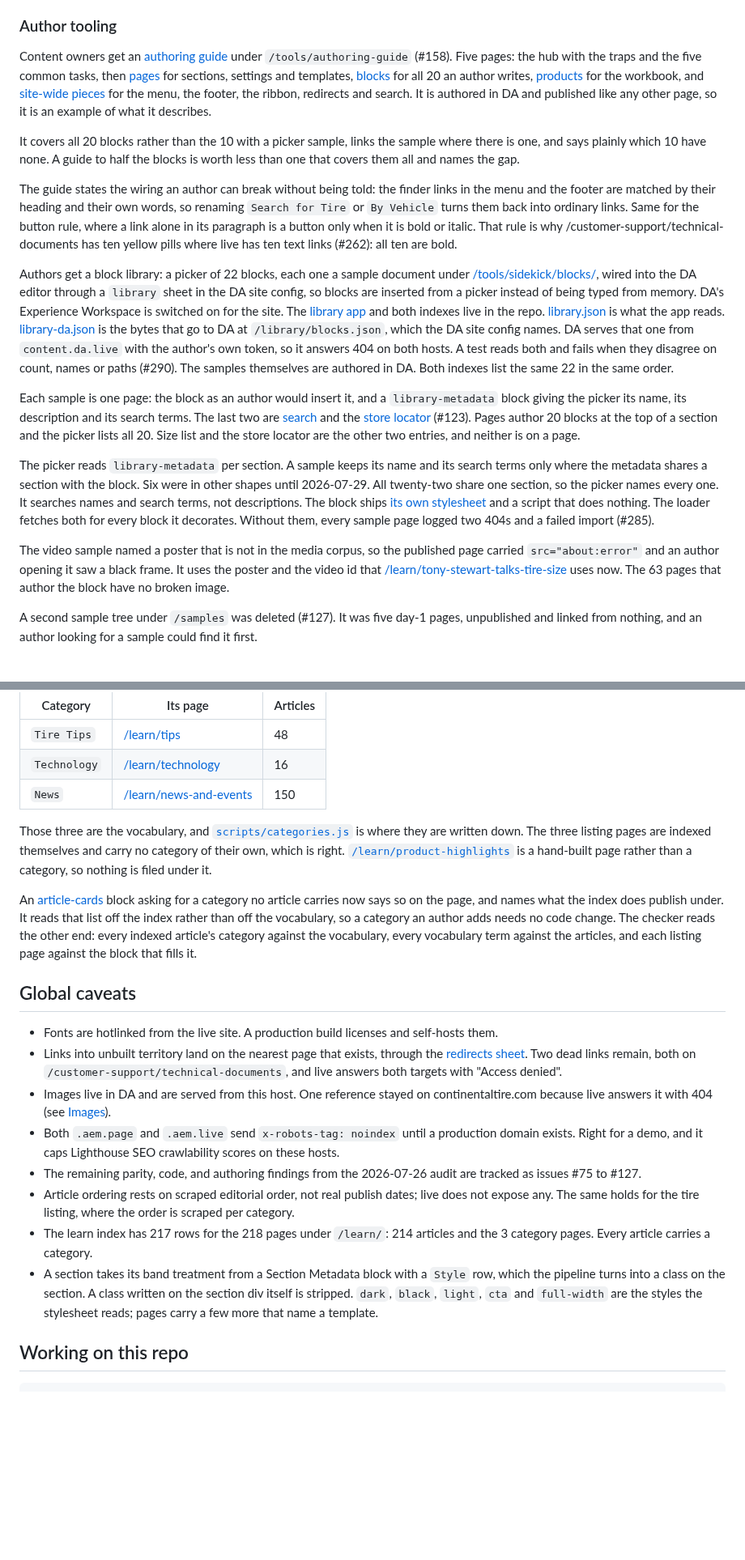
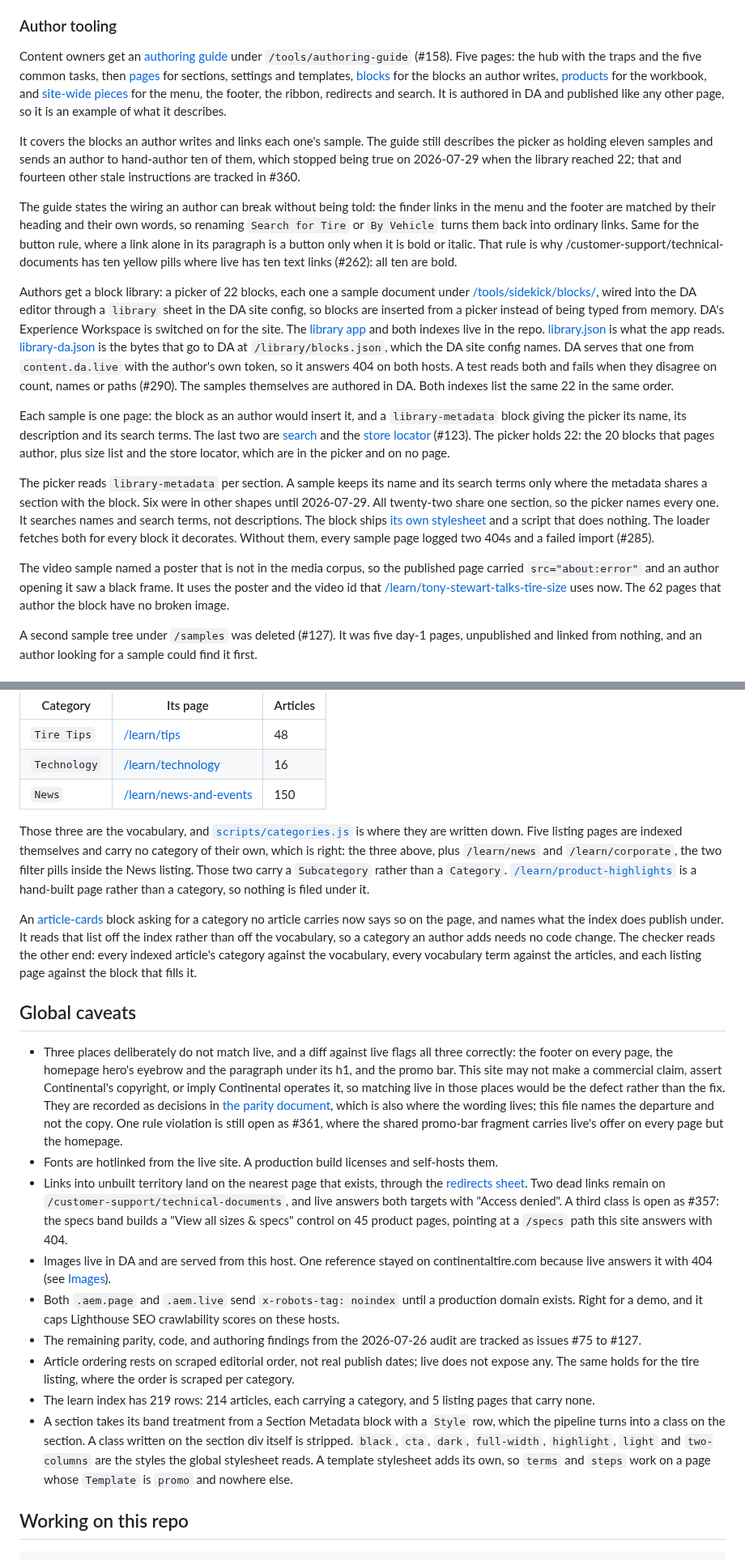
Before and after one commit to cloudadoption/contitires, a Markdown page: README.md, 2 parts joined by grey strips. Shown at 81% size. GitHub-like rendering; blank space fills up the shorter version.

```diff
--- a/README.md
+++ b/README.md
@@ -244,19 +252,19 @@ Differs from live: no image reference is left on continentaltire.com. The last o
 
 ### Author tooling
 
-Content owners get an [authoring guide](https://main--contitires--cloudadoption.aem.live/tools/authoring-guide) under `/tools/authoring-guide` (#158). Five pages: the hub with the traps and the five common tasks, then [pages](https://main--contitires--cloudadoption.aem.live/tools/authoring-guide/pages) for sections, settings and templates, [blocks](https://main--contitires--cloudadoption.aem.live/tools/authoring-guide/blocks) for all 20 an author writes, [products](https://main--contitires--cloudadoption.aem.live/tools/authoring-guide/products) for the workbook, and [site-wide pieces](https://main--contitires--cloudadoption.aem.live/tools/authoring-guide/site-wide) for the menu, the footer, the ribbon, redirects and search. It is authored in DA and published like any other page, so it is an example of what it describes.
+Content owners get an [authoring guide](https://main--contitires--cloudadoption.aem.live/tools/authoring-guide) under `/tools/authoring-guide` (#158). Five pages: the hub with the traps and the five common tasks, then [pages](https://main--contitires--cloudadoption.aem.live/tools/authoring-guide/pages) for sections, settings and templates, [blocks](https://main--contitires--cloudadoption.aem.live/tools/authoring-guide/blocks) for the blocks an author writes, [products](https://main--contitires--cloudadoption.aem.live/tools/authoring-guide/products) for the workbook, and [site-wide pieces](https://main--contitires--cloudadoption.aem.live/tools/authoring-guide/site-wide) for the menu, the footer, the ribbon, redirects and search. It is authored in DA and published like any other page, so it is an example of what it describes.
 
-It covers all 20 blocks rather than the 10 with a picker sample, links the sample where there is one, and says plainly which 10 have none. A guide to half the blocks is worth less than one that covers them all and names the gap.
+It covers the blocks an author writes and links each one's sample. The guide still describes the picker as holding eleven samples and sends an author to hand-author ten of them, which stopped being true on 2026-07-29 when the library reached 22; that and fourteen other stale instructions are tracked in #360.
 
 The guide states the wiring an author can break without being told: the finder links in the menu and the footer are matched by their heading and their own words, so renaming `Search for Tire` or `By Vehicle` turns them back into ordinary links. Same for the button rule, where a link alone in its paragraph is a button only when it is bold or italic. That rule is why /customer-support/technical-documents has ten yellow pills where live has ten text links (#262): all ten are bold.
 
 Authors get a block library: a picker of 22 blocks, each one a sample document under [/tools/sidekick/blocks/](https://main--contitires--cloudadoption.aem.live/tools/sidekick/blocks/perfect-fit), wired into the DA editor through a `library` sheet in the DA site config, so blocks are inserted from a picker instead of being typed from memory. DA's Experience Workspace is switched on for the site. The [library app](tools/sidekick/library.html) and both indexes live in the repo. [library.json](tools/sidekick/library.json) is what the app reads. [library-da.json](tools/sidekick/library-da.json) is the bytes that go to DA at `/library/blocks.json`, which the DA site config names. DA serves that one from `content.da.live` with the author's own token, so it answers 404 on both hosts. A test reads both and fails when they disagree on count, names or paths (#290). The samples themselves are authored in DA. Both indexes list the same 22 in the same order.
 
-Each sample is one page: the block as an author would insert it, and a `library-metadata` block giving the picker its name, its description and its search terms. The last two are [search](https://main--contitires--cloudadoption.aem.live/tools/sidekick/blocks/search) and the [store locator](https://main--contitires--cloudadoption.aem.live/tools/sidekick/blocks/store-locator) (#123). Pages author 20 blocks at the top of a section and the picker lists all 20. Size list and the store locator are the other two entries, and neither is on a page.
+Each sample is one page: the block as an author would insert it, and a `library-metadata` block giving the picker its name, its description and its search terms. The last two are [search](https://main--contitires--cloudadoption.aem.live/tools/sidekick/blocks/search) and the [store locator](https://main--contitires--cloudadoption.aem.live/tools/sidekick/blocks/store-locator) (#123). The picker holds 22: the 20 blocks that pages author, plus size list and the store locator, which are in the picker and on no page.
 
 The picker reads `library-metadata` per section. A sample keeps its name and its search terms only where the metadata shares a section with the block. Six were in other shapes until 2026-07-29. All twenty-two share one section, so the picker names every one. It searches names and search terms, not descriptions. The block ships [its own stylesheet](blocks/library-metadata/library-metadata.css) and a script that does nothing. The loader fetches both for every block it decorates. Without them, every sample page logged two 404s and a failed import (#285).
 
-The video sample named a poster that is not in the media corpus, so the published page carried `src="about:error"` and an author opening it saw a black frame. It uses the poster and the video id that [/learn/tony-stewart-talks-tire-size](https://main--contitires--cloudadoption.aem.live/learn/tony-stewart-talks-tire-size) uses now. The 63 pages that author the block have no broken image.
+The video sample named a poster that is not in the media corpus, so the published page carried `src="about:error"` and an author opening it saw a black frame. It uses the poster and the video id that [/learn/tony-stewart-talks-tire-size](https://main--contitires--cloudadoption.aem.live/learn/tony-stewart-talks-tire-size) uses now. The 62 pages that author the block have no broken image.
 
 A second sample tree under `/samples` was deleted (#127). It was five day-1 pages, unpublished and linked from nothing, and an author looking for a sample could find it first.
 
@@ -379,20 +387,21 @@ An article carries one `Category` value, and a listing filters the index by the
 | `Technology` | [/learn/technology](https://main--contitires--cloudadoption.aem.live/learn/technology) | 16 |
 | `News` | [/learn/news-and-events](https://main--contitires--cloudadoption.aem.live/learn/news-and-events) | 150 |
 
-Those three are the vocabulary, and [`scripts/categories.js`](scripts/categories.js) is where they are written down. The three listing pages are indexed themselves and carry no category of their own, which is right. [`/learn/product-highlights`](https://main--contitires--cloudadoption.aem.live/learn/product-highlights) is a hand-built page rather than a category, so nothing is filed under it.
+Those three are the vocabulary, and [`scripts/categories.js`](scripts/categories.js) is where they are written down. Five listing pages are indexed themselves and carry no category of their own, which is right: the three above, plus `/learn/news` and `/learn/corporate`, the two filter pills inside the News listing. Those two carry a `Subcategory` rather than a `Category`. [`/learn/product-highlights`](https://main--contitires--cloudadoption.aem.live/learn/product-highlights) is a hand-built page rather than a category, so nothing is filed under it.
 
 An [article-cards](blocks/article-cards/article-cards.js) block asking for a category no article carries now says so on the page, and names what the index does publish under. It reads that list off the index rather than off the vocabulary, so a category an author adds needs no code change. The checker reads the other end: every indexed article's category against the vocabulary, every vocabulary term against the articles, and each listing page against the block that fills it.
 
 ## Global caveats
 
+- Three places deliberately do not match live, and a diff against live flags all three correctly: the footer on every page, the homepage hero's eyebrow and the paragraph under its h1, and the promo bar. This site may not make a commercial claim, assert Continental's copyright, or imply Continental operates it, so matching live in those places would be the defect rather than the fix. They are recorded as decisions in [the parity document](docs/parity-with-live.md), which is also where the wording lives; this file names the departure and not the copy. One rule violation is still open as #361, where the shared promo-bar fragment carries live's offer on every page but the homepage.
 - Fonts are hotlinked from the live site. A production build licenses and self-hosts them.
-- Links into unbuilt territory land on the nearest page that exists, through the [redirects sheet](#url-aliases). Two dead links remain, both on `/customer-support/technical-documents`, and live answers both targets with "Access denied".
+- Links into unbuilt territory land on the nearest page that exists, through the [redirects sheet](#url-aliases). Two dead links remain on `/customer-support/technical-documents`, and live answers both targets with "Access denied". A third class is open as #357: the specs band builds a "View all sizes & specs" control on 45 product pages, pointing at a `/specs` path this site answers with 404.
 - Images live in DA and are served from this host. One reference stayed on continentaltire.com because live answers it with 404 (see [Images](#images)).
 - Both `.aem.page` and `.aem.live` send `x-robots-tag: noindex` until a production domain exists. Right for a demo, and it caps Lighthouse SEO crawlability scores on these hosts.
 - The remaining parity, code, and authoring findings from the 2026-07-26 audit are tracked as issues #75 to #127.
 - Article ordering rests on scraped editorial order, not real publish dates; live does not expose any. The same holds for the tire listing, where the order is scraped per category.
-- The learn index has 217 rows for the 218 pages under `/learn/`: 214 articles and the 3 category pages. Every article carries a category.
-- A section takes its band treatment from a Section Metadata block with a `Style` row, which the pipeline turns into a class on the section. A class written on the section div itself is stripped. `dark`, `black`, `light`, `cta` and `full-width` are the styles the stylesheet reads; pages carry a few more that name a template.
+- The learn index has 219 rows: 214 articles, each carrying a category, and 5 listing pages that carry none.
+- A section takes its band treatment from a Section Metadata block with a `Style` row, which the pipeline turns into a class on the section. A class written on the section div itself is stripped. `black`, `cta`, `dark`, `full-width`, `highlight`, `light` and `two-columns` are the styles the global stylesheet reads. A template stylesheet adds its own, so `terms` and `steps` work on a page whose `Template` is `promo` and nowhere else.
 
 ## Working on this repo
 
```
Also changed, not shown: other parts of README.md (+24 -16 lines).
